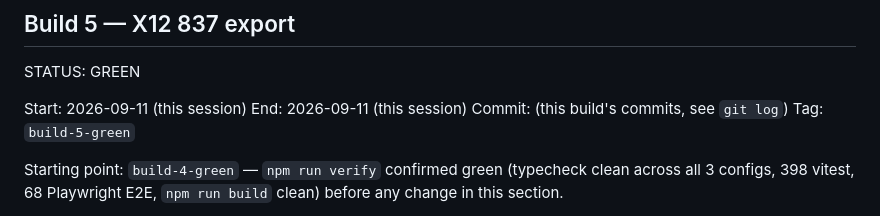
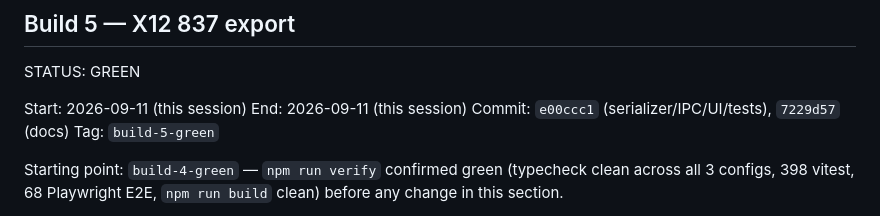
Before and after one commit to Niall-the-Vile/837-claim-viewer, a Markdown page: docs/BUILD_LOG.md, the part around the change. Drawn GitHub-style.

Commit message:
Build 5: record commit SHA in BUILD_LOG.md
Co-Authored-By: Claude Sonnet 5 <noreply@anthropic.com>

```diff
--- a/docs/BUILD_LOG.md
+++ b/docs/BUILD_LOG.md
@@ -1178,7 +1178,7 @@ state).
 STATUS: GREEN
 
 Start: 2026-09-11 (this session)     End: 2026-09-11 (this session)
-Commit: (this build's commits, see `git log`)     Tag: `build-5-green`
+Commit: `e00ccc1` (serializer/IPC/UI/tests), `7229d57` (docs)     Tag: `build-5-green`
 
 Starting point: `build-4-green` — `npm run verify` confirmed green (typecheck
 clean across all 3 configs, 398 vitest, 68 Playwright E2E, `npm run build`
```
